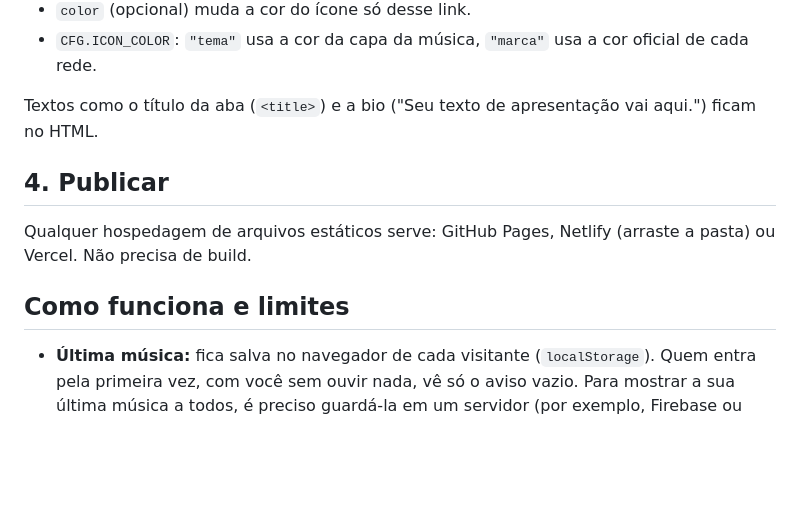
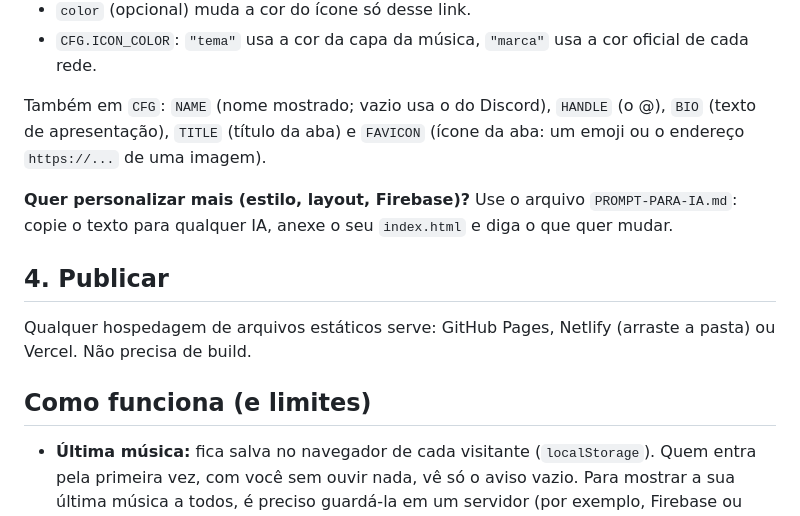
Before and after one commit to YanzinRGK/port-interactve, a Markdown page: README.md, the part around the change. GitHub-like rendering; blank space fills up the shorter version.

Commit message:
Update README for clarity and formatting

```diff
--- a/README.md
+++ b/README.md
@@ -52,13 +52,15 @@ const LINKS=[
 - `color` (opcional) muda a cor do ícone só desse link.
 - `CFG.ICON_COLOR`: `"tema"` usa a cor da capa da música, `"marca"` usa a cor oficial de cada rede.
 
-Textos como o título da aba (`<title>`) e a bio ("Seu texto de apresentação vai aqui.") ficam no HTML.
+Também em `CFG`: `NAME` (nome mostrado; vazio usa o do Discord), `HANDLE` (o @), `BIO` (texto de apresentação), `TITLE` (título da aba) e `FAVICON` (ícone da aba: um emoji ou o endereço `https://...` de uma imagem).
+
+**Quer personalizar mais (estilo, layout, Firebase)?** Use o arquivo `PROMPT-PARA-IA.md`: copie o texto para qualquer IA, anexe o seu `index.html` e diga o que quer mudar.
 
 ## 4. Publicar
 
 Qualquer hospedagem de arquivos estáticos serve: GitHub Pages, Netlify (arraste a pasta) ou Vercel. Não precisa de build.
 
-## Como funciona e limites
+## Como funciona (e limites)
 
 - **Última música:** fica salva no navegador de cada visitante (`localStorage`). Quem entra pela primeira vez, com você sem ouvir nada, vê só o aviso vazio. Para mostrar a sua última música a todos, é preciso guardá-la em um servidor (por exemplo, Firebase ou uma função da Vercel).
 - **Player do YouTube:** é pequeno e fica na barra do topo, que recolhe sozinha e deixa só o vinil. O YouTube recomenda um player maior e visível; em alguns navegadores (principalmente no iPhone) o som pode não tocar. O som só começa depois de um toque do visitante, por regra dos navegadores.
```
